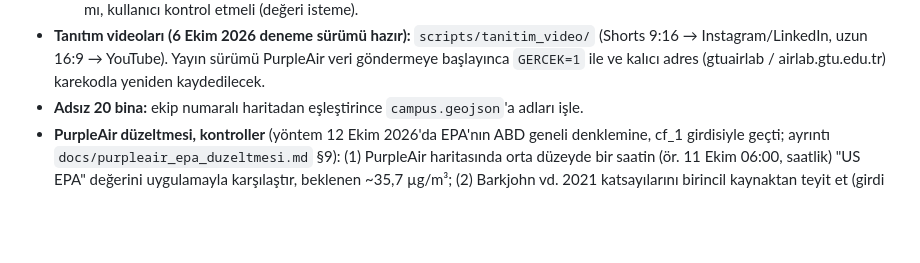
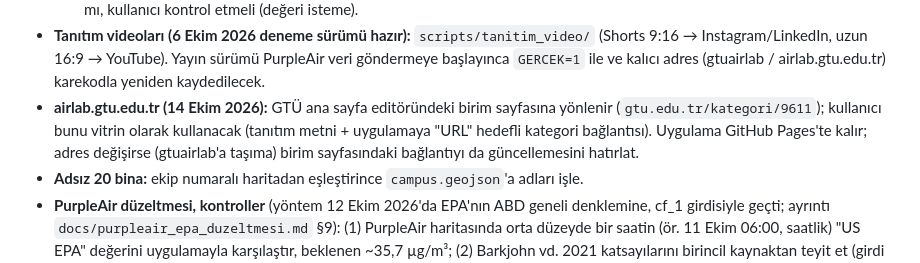
Before and after one commit to ilkerakmirza/gtu-air-quality, a Markdown page: CLAUDE.md, the part around the change. GitHub-like rendering; blank space fills up the shorter version.

Commit message:
CLAUDE.md: airlab.gtu.edu.tr birim sayfası vitrin olarak kullanılacak
Co-Authored-By: Claude Opus 5.5 <noreply@anthropic.com>
Claude-Session: https://claude.ai/code/session_0123DQEKxbH6ozafm6AhvyPP

```diff
--- a/CLAUDE.md
+++ b/CLAUDE.md
@@ -38,6 +38,9 @@ Tek bir güncel sürüm olması için **tek kaynak `main` branch'idir**.
      kullanıcı kontrol etmeli (değeri isteme).
 - **Tanıtım videoları (6 Ekim 2026 deneme sürümü hazır):** `scripts/tanitim_video/` (Shorts 9:16 → Instagram/LinkedIn, uzun 16:9 → YouTube).
   Yayın sürümü PurpleAir veri göndermeye başlayınca `GERCEK=1` ile ve kalıcı adres (gtuairlab / airlab.gtu.edu.tr) karekodla yeniden kaydedilecek.
+- **airlab.gtu.edu.tr (14 Ekim 2026):** GTÜ ana sayfa editöründeki birim sayfasına yönlenir (`gtu.edu.tr/kategori/9611`); kullanıcı bunu
+  vitrin olarak kullanacak (tanıtım metni + uygulamaya "URL" hedefli kategori bağlantısı). Uygulama GitHub Pages'te kalır; adres değişirse
+  (gtuairlab'a taşıma) birim sayfasındaki bağlantıyı da güncellemesini hatırlat.
 - **Adsız 20 bina:** ekip numaralı haritadan eşleştirince `campus.geojson`'a adları işle.
 - **PurpleAir düzeltmesi, kontroller** (yöntem 12 Ekim 2026'da EPA'nın ABD geneli denklemine, cf_1 girdisiyle geçti;
   ayrıntı `docs/purpleair_epa_duzeltmesi.md` §9): (1) PurpleAir haritasında orta düzeyde bir saatin (ör. 11 Ekim 06:00, saatlik)
```
